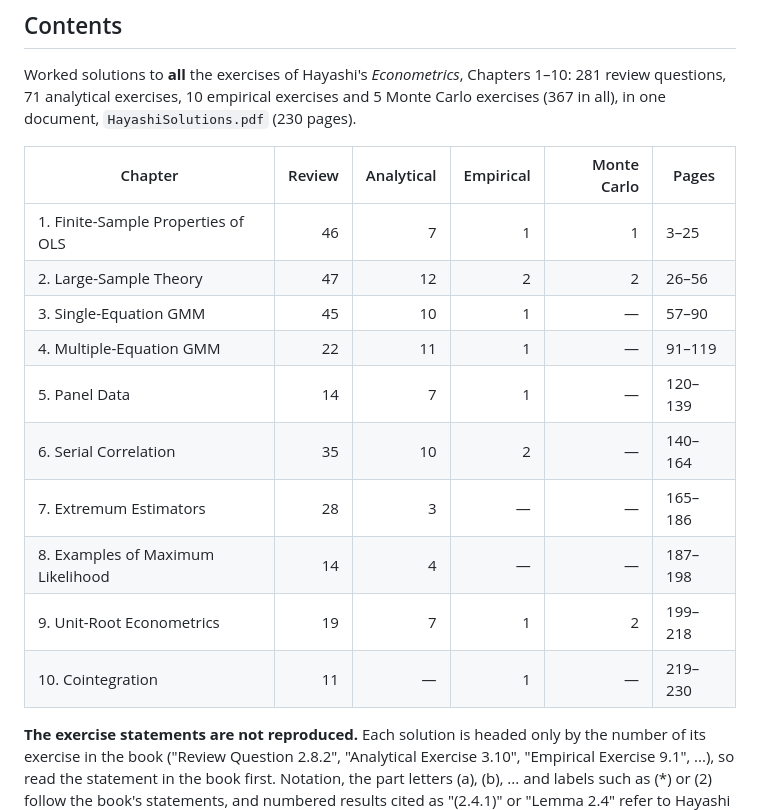
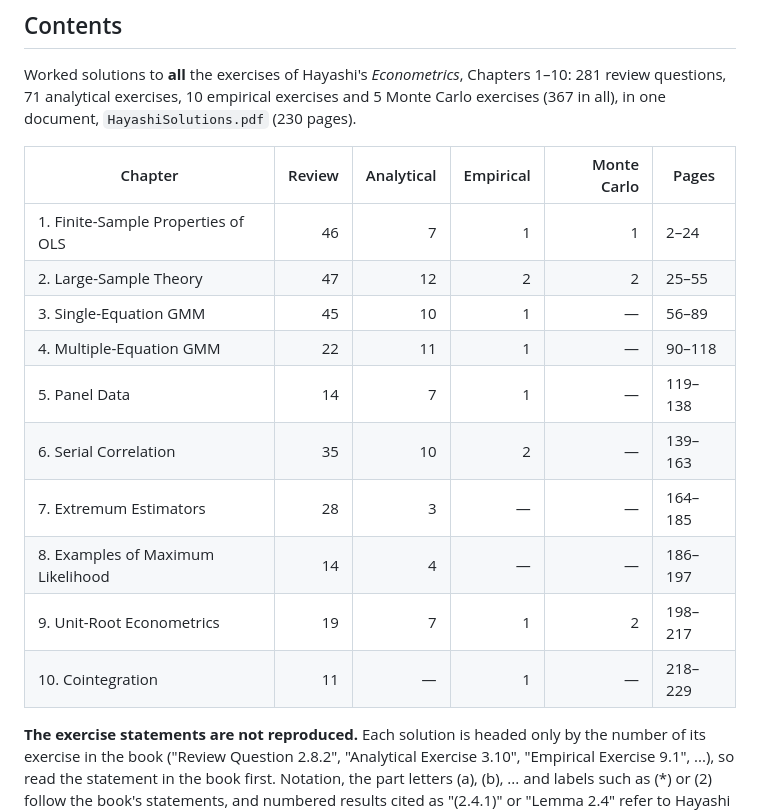
Before and after one commit to sammeng5232/hayashi-econometrics-solutions, a Markdown page: README.md, the part around the change. Rendered like a GitHub page.

Commit message:
README: the per-chapter page ranges are the document's own page numbers
Co-Authored-By: Claude Opus 5 <noreply@anthropic.com>

```diff
--- a/README.md
+++ b/README.md
@@ -10,16 +10,16 @@ Carlo exercises (367 in all), in one document, `HayashiSolutions.pdf` (230 pages
 
 | Chapter | Review | Analytical | Empirical | Monte Carlo | Pages |
 |---|---:|---:|---:|---:|---|
-| 1. Finite-Sample Properties of OLS | 46 | 7 | 1 | 1 | 3–25 |
-| 2. Large-Sample Theory | 47 | 12 | 2 | 2 | 26–56 |
-| 3. Single-Equation GMM | 45 | 10 | 1 | — | 57–90 |
-| 4. Multiple-Equation GMM | 22 | 11 | 1 | — | 91–119 |
-| 5. Panel Data | 14 | 7 | 1 | — | 120–139 |
-| 6. Serial Correlation | 35 | 10 | 2 | — | 140–164 |
-| 7. Extremum Estimators | 28 | 3 | — | — | 165–186 |
-| 8. Examples of Maximum Likelihood | 14 | 4 | — | — | 187–198 |
-| 9. Unit-Root Econometrics | 19 | 7 | 1 | 2 | 199–218 |
-| 10. Cointegration | 11 | — | 1 | — | 219–230 |
+| 1. Finite-Sample Properties of OLS | 46 | 7 | 1 | 1 | 2–24 |
+| 2. Large-Sample Theory | 47 | 12 | 2 | 2 | 25–55 |
+| 3. Single-Equation GMM | 45 | 10 | 1 | — | 56–89 |
+| 4. Multiple-Equation GMM | 22 | 11 | 1 | — | 90–118 |
+| 5. Panel Data | 14 | 7 | 1 | — | 119–138 |
+| 6. Serial Correlation | 35 | 10 | 2 | — | 139–163 |
+| 7. Extremum Estimators | 28 | 3 | — | — | 164–185 |
+| 8. Examples of Maximum Likelihood | 14 | 4 | — | — | 186–197 |
+| 9. Unit-Root Econometrics | 19 | 7 | 1 | 2 | 198–217 |
+| 10. Cointegration | 11 | — | 1 | — | 218–229 |
 
 **The exercise statements are not reproduced.** Each solution is headed only by the
 number of its exercise in the book ("Review Question 2.8.2", "Analytical Exercise
```
